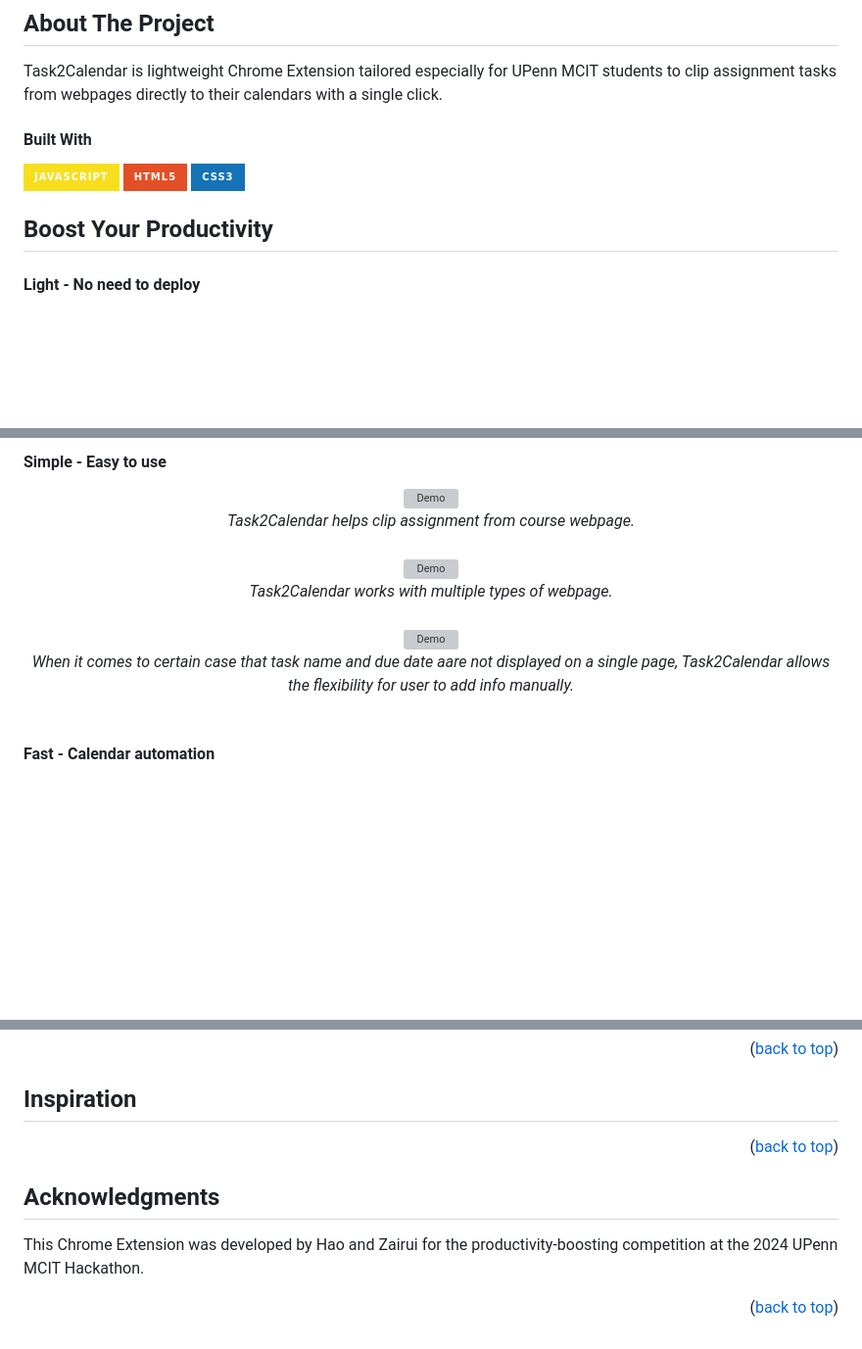
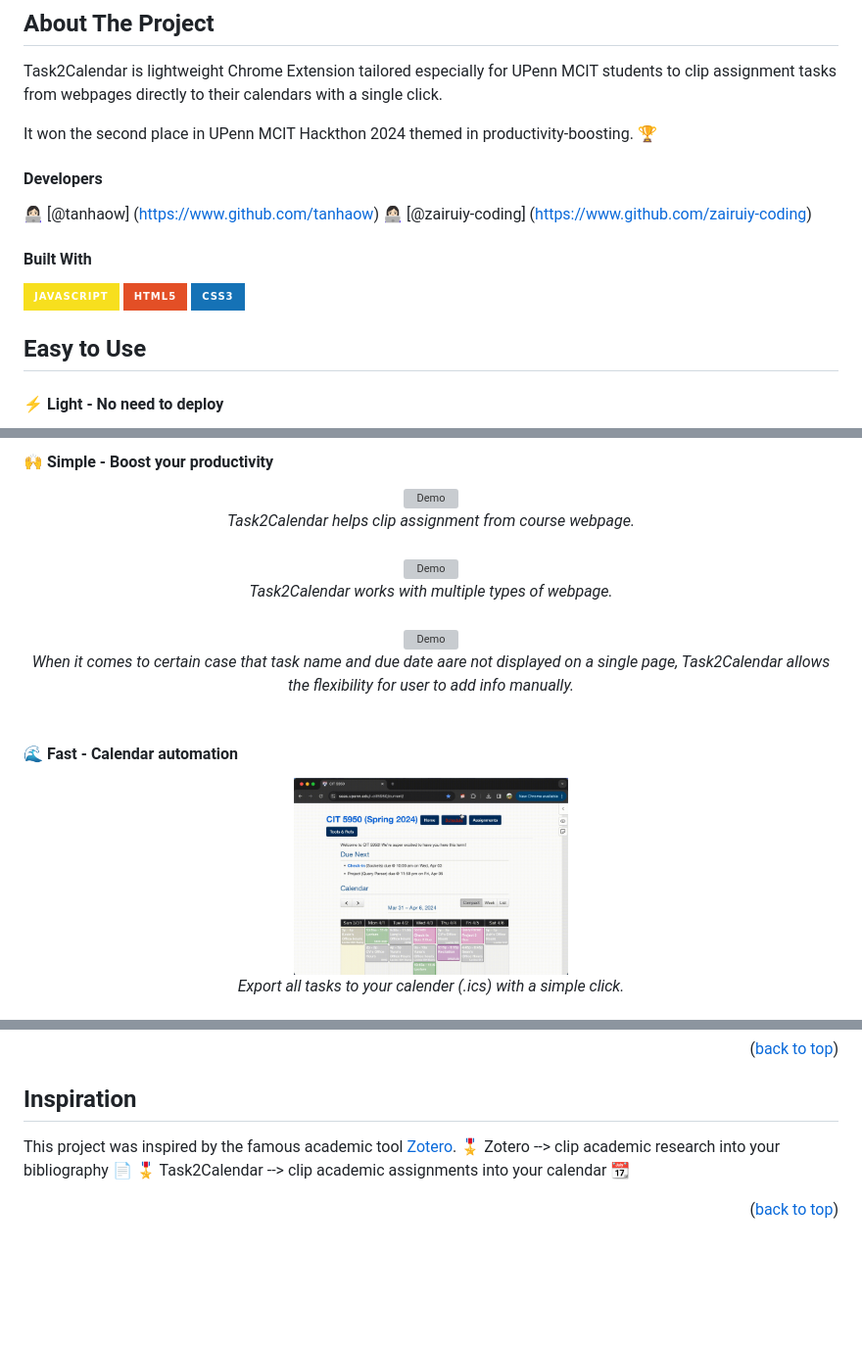
Before and after one commit to zairuiy-coding/mcit_hackathon_TaskToCalendar, a Markdown page: README.md, 3 parts joined by grey strips. Shown: that part at 98% size. GitHub-like rendering; pictures changed too: demo/calenderexport.gif (added); badges without logos; blank space fills up the shorter version; grey boxes are pictures that could not be loaded.

```diff
--- a/README.md
+++ b/README.md
@@ -22,6 +22,12 @@
 
 Task2Calendar is lightweight Chrome Extension tailored especially for UPenn MCIT students to clip assignment tasks from webpages directly to their calendars with a single click.
 
+It won the second place in UPenn MCIT Hackthon 2024 themed in productivity-boosting. 🏆
+
+#### Developers
+👩🏻‍💻 [@tanhaow] (https://www.github.com/tanhaow)
+👩🏻‍💻 [@zairuiy-coding] (https://www.github.com/zairuiy-coding)
+
 
 #### Built With
 
@@ -29,10 +35,9 @@ Task2Calendar is lightweight Chrome Extension tailored especially for UPenn MCIT
 
 
 
-## Boost Your Productivity
+## Easy to Use
 
 
-#### Light - No need to deploy
+#### ⚡️ Light - No need to deploy
 
-<!-- <em>Summary Dashboard</em>
 <div align="center" style="text-align:center;">
@@ -46,5 +51,5 @@ Task2Calendar is lightweight Chrome Extension tailored especially for UPenn MCIT
 
-#### Simple - Easy to use
+#### 🙌 Simple - Boost your productivity
 
 <div align="center" style="text-align:center;">
   <img src="demo/coursewebpage1.gif" alt="Demo" width="280" height="auto">
@@ -74,12 +79,11 @@ Task2Calendar is lightweight Chrome Extension tailored especially for UPenn MCIT
 <div style="margin-top: 40px;"></div>
 <br>
 
-#### Fast - Calendar automation
+#### 🌊 Fast - Calendar automation
 
-<!-- <em>Registration & Authentication</em>
-<div align="center">
-<div align="center" style="display:flex; justify-content:center;">
-    <img src="CaffeineTracker/Others/welcome.png" height="380" style="margin-right: 20px;">
-    <img src="CaffeineTracker/Others/signin.png" height="380" style="margin-right: 20px;">
-    <img src="CaffeineTracker/Others/register.png" height="380" style="margin-right: 20px;">
+
+<div align="center" style="text-align:center;">
+  <img src="/demo/calenderexport.gif" alt="Demo" width="280" height="auto">
+  <div style="margin-top: 20px;"></div>
+  <figcaption style="text-align:center"><em>Export all tasks to your calender (.ics) with a simple click.</em></figcaption>
 </div>
@@ -94,16 +95,9 @@ Task2Calendar is lightweight Chrome Extension tailored especially for UPenn MCIT
 
 <!-- Inspiration -->
 ## Inspiration
-
-
-<p align="right">(<a href="#readme-top">back to top</a>)</p>
-
-
-
-<!-- ACKNOWLEDGMENTS -->
-## Acknowledgments
-
-This Chrome Extension was developed by Hao and Zairui for the productivity-boosting competition at the 2024 UPenn MCIT Hackathon.
+This project was inspired by the famous academic tool [Zotero](https://github.com/zotero/zotero).
+🎖️ Zotero --> clip academic research into your bibliography 📄
+🎖️ Task2Calendar --> clip academic assignments into your calendar 📆
 
 
 <p align="right">(<a href="#readme-top">back to top</a>)</p>
```
Also changed, not shown: other parts of README.md (+4 -7 lines), 3 other files.
